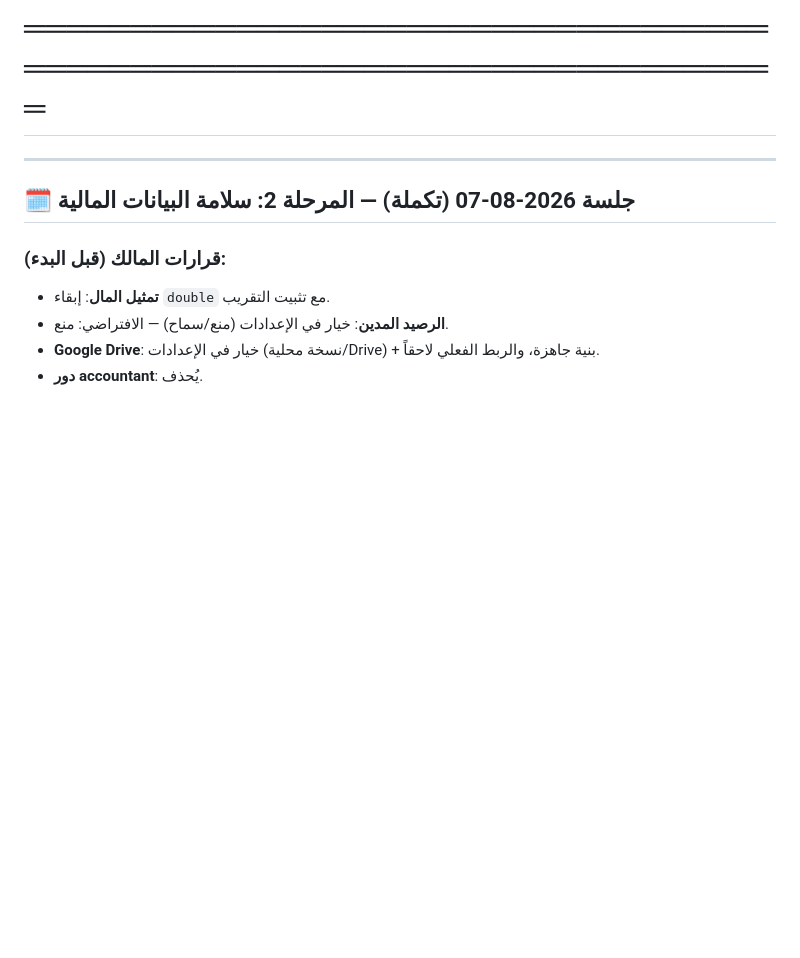
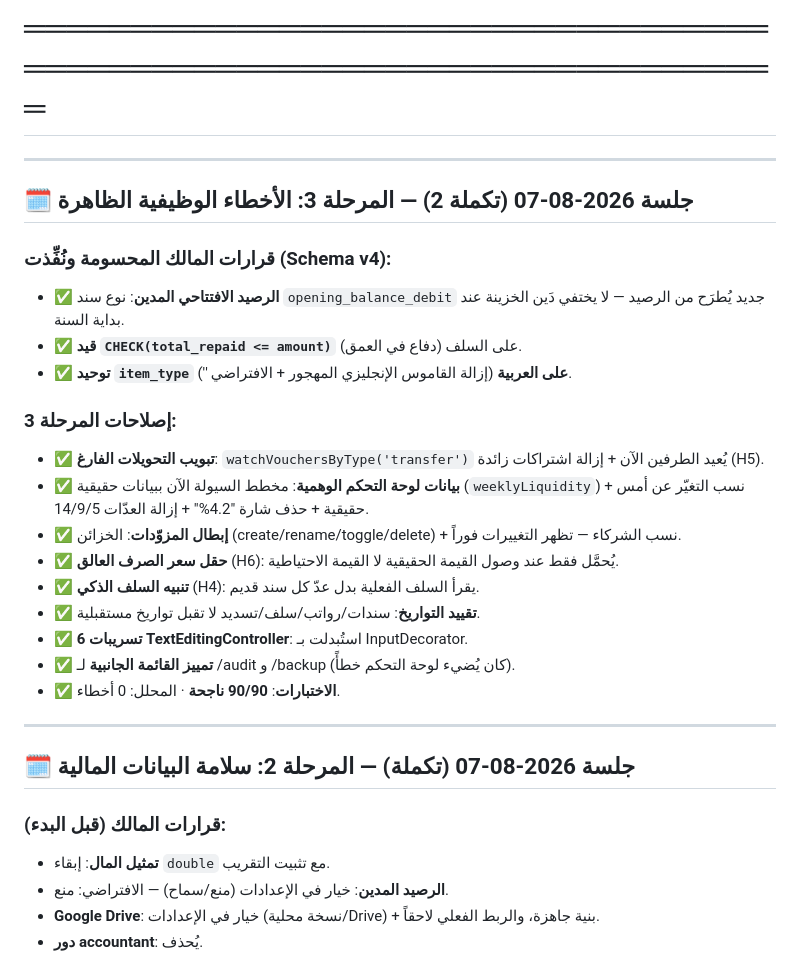
Before and after one commit to Speed3d/sanad-app, a Markdown page: plan/PROGRESS_LOG.md, the part around the change. Rendered like a GitHub page; blank space fills up the shorter version.

Commit message:
docs: log Phase 3 completion in PROGRESS_LOG
Co-Authored-By: Claude Opus 5 <noreply@anthropic.com>

```diff
--- a/plan/PROGRESS_LOG.md
+++ b/plan/PROGRESS_LOG.md
@@ -3,6 +3,26 @@
 # هذا الملف يُحدَّث تلقائياً بعد كل خطوة منجزة أو خطأ تم حله
 # الرمز: ✅ مكتمل | 🔄 جاري | ⬜ لم يبدأ | ❌ فشل | ⏸️ موقوف
 # ═══════════════════════════════════════════════════════════════════════
+
+---
+
+## 🗓️ جلسة 2026-08-07 (تكملة 2) — المرحلة 3: الأخطاء الوظيفية الظاهرة
+
+### قرارات المالك المحسومة ونُفِّذت (Schema v4):
+- ✅ **الرصيد الافتتاحي المدين**: نوع سند `opening_balance_debit` جديد يُطرَح من الرصيد — لا يختفي دَين الخزينة عند بداية السنة.
+- ✅ **قيد `CHECK(total_repaid <= amount)`** على السلف (دفاع في العمق).
+- ✅ **توحيد `item_type` على العربية** (إزالة القاموس الإنجليزي المهجور + الافتراضي '').
+
+### إصلاحات المرحلة 3:
+- ✅ **تبويب التحويلات الفارغ**: `watchVouchersByType('transfer')` يُعيد الطرفين الآن + إزالة اشتراكات زائدة (H5).
+- ✅ **بيانات لوحة التحكم الوهمية**: مخطط السيولة الآن ببيانات حقيقية (`weeklyLiquidity`) + نسب التغيّر عن أمس حقيقية + حذف شارة "4.2%" + إزالة العدّات 14/9/5.
+- ✅ **إبطال المزوّدات**: الخزائن (create/rename/toggle/delete) + نسب الشركاء — تظهر التغييرات فوراً.
+- ✅ **حقل سعر الصرف العالق** (H6): يُحمَّل فقط عند وصول القيمة الحقيقية لا القيمة الاحتياطية.
+- ✅ **تنبيه السلف الذكي** (H4): يقرأ السلف الفعلية بدل عدّ كل سند قديم.
+- ✅ **تقييد التواريخ**: سندات/رواتب/سلف/تسديد لا تقبل تواريخ مستقبلية.
+- ✅ **6 تسريبات TextEditingController**: استُبدلت بـ InputDecorator.
+- ✅ **تمييز القائمة الجانبية** لـ /audit و /backup (كان يُضيء لوحة التحكم خطأً).
+- ✅ **الاختبارات**: **90/90 ناجحة** · المحلل: 0 أخطاء.
 
 ---
 
```
